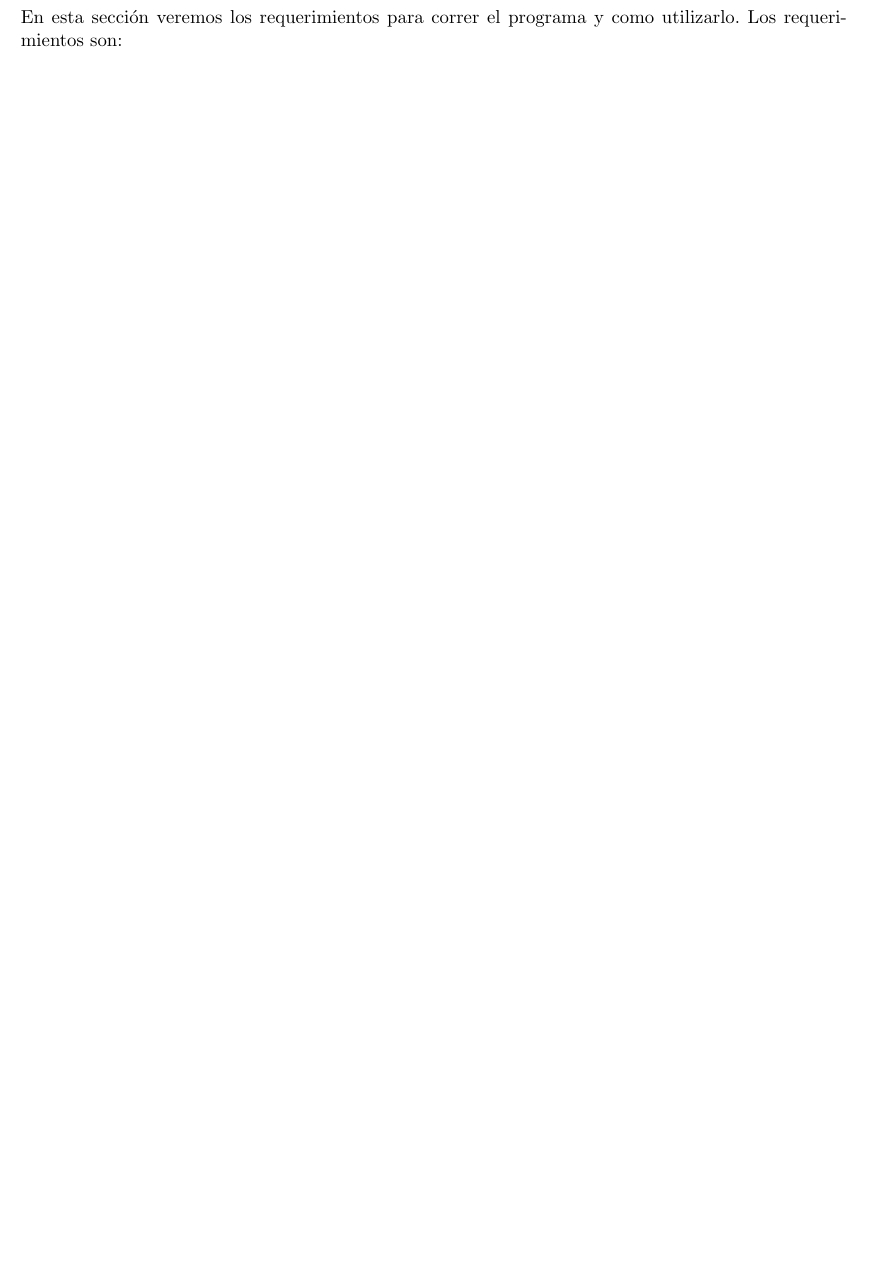
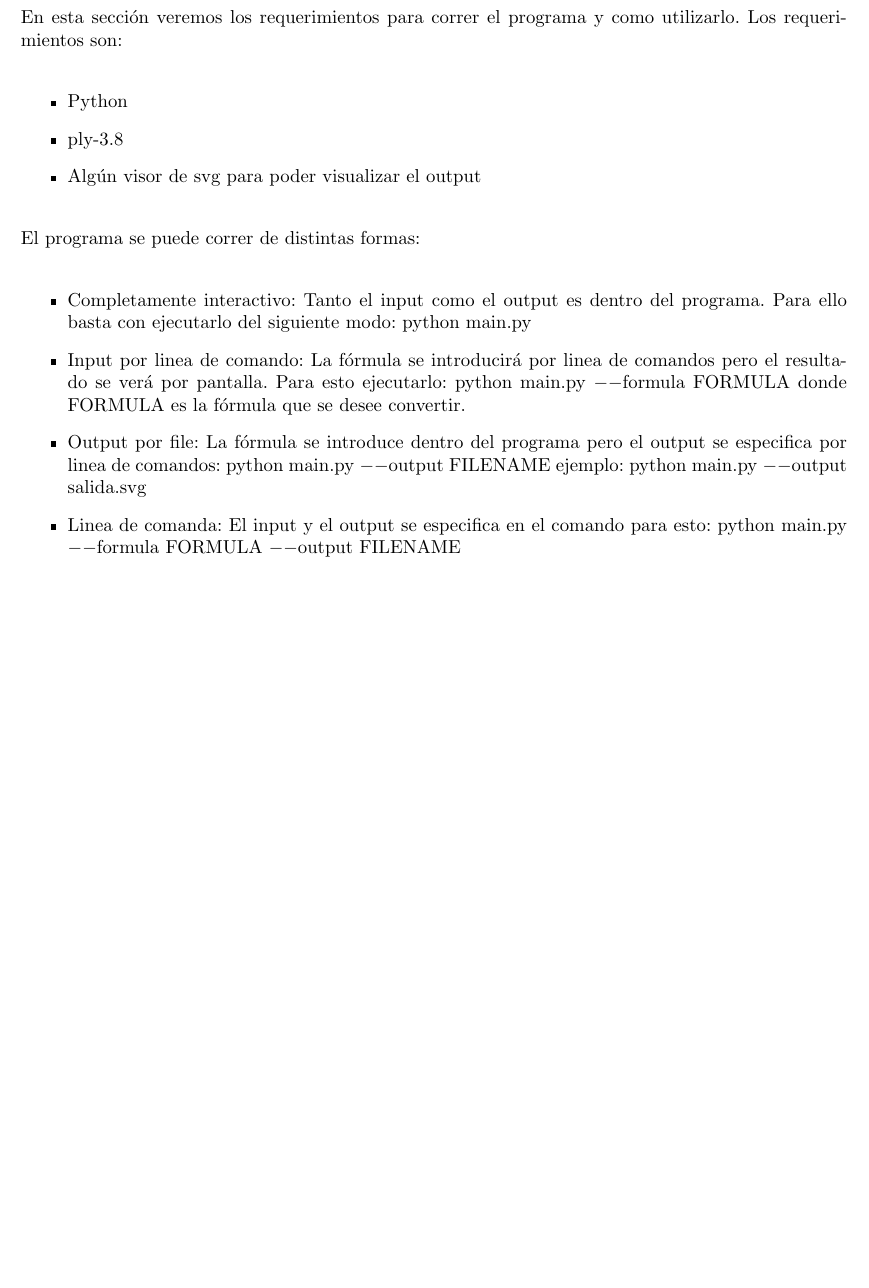
Before and after one commit to tincho4t/tleng, a LaTeX document (informe/informe.tex, which reads informe/manual.tex): part of page 5 of 5, cut so that both start at the same text, the shorter picture padded with empty space. Compiled offline with pdfLaTeX.

Commit message:
Agrego manual de usuario

```diff
--- a/informe/manual.tex
+++ b/informe/manual.tex
@@ -1,2 +1,17 @@
 \section{Manual de uso}
 En esta sección veremos los requerimientos para correr el programa y como utilizarlo. Los requerimientos son:
+
+\begin{itemize}
+  \item Python
+  \item ply-3.8
+  \item Algún visor de svg para poder visualizar el output
+\end{itemize}
+
+El programa se puede correr de distintas formas:
+
+\begin{itemize}
+  \item Completamente interactivo: Tanto el input como el output es dentro del programa. Para ello basta con ejecutarlo del siguiente modo: python main.py
+  \item Input por linea de comando: La fórmula se introducirá por linea de comandos pero el resultado se verá por pantalla. Para esto ejecutarlo: python main.py $--$formula FORMULA donde FORMULA es la fórmula que se desee convertir.
+  \item Output por file: La fórmula se introduce dentro del programa pero el output se especifica por linea de comandos: python main.py $--$output FILENAME ejemplo: python main.py $--$output salida.svg
+  \item Linea de comanda: El input y el output se especifica en el comando para esto: python main.py $--$formula FORMULA $--$output FILENAME
+\end{itemize}
```
